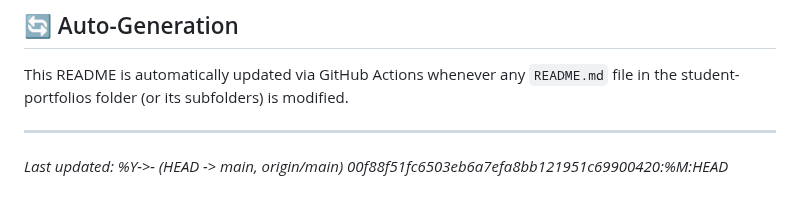
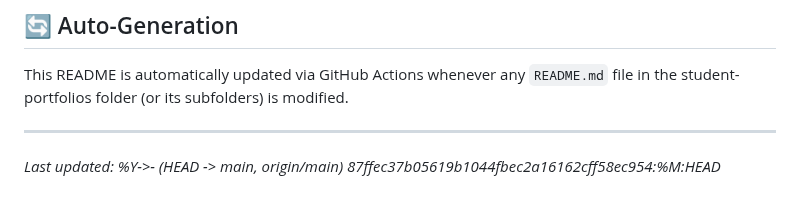
Before and after one commit to vtamiris-udel/decAnalytics, a Markdown page: student-portfolios/README.md, the part around one of its changes. Rendered like a GitHub page.

Commit message:
🤖 Auto-update portfolio README [skip ci]

```diff
--- a/student-portfolios/README.md
+++ b/student-portfolios/README.md
@@ -63,4 +64,4 @@ This README is automatically generated and updated when changes are made to stud
 This README is automatically updated via GitHub Actions whenever any `README.md` file in the student-portfolios folder (or its subfolders) is modified.
 
 ---
-*Last updated: %Y->- (HEAD -> main, origin/main) 00f88f51fc6503eb6a7efa8bb121951c69900420:%M:HEAD*
+*Last updated: %Y->- (HEAD -> main, origin/main) 87ffec37b05619b1044fbec2a16162cff58ec954:%M:HEAD*
```
Also changed, not shown: other parts of student-portfolios/README.md (+1 -0 lines).
